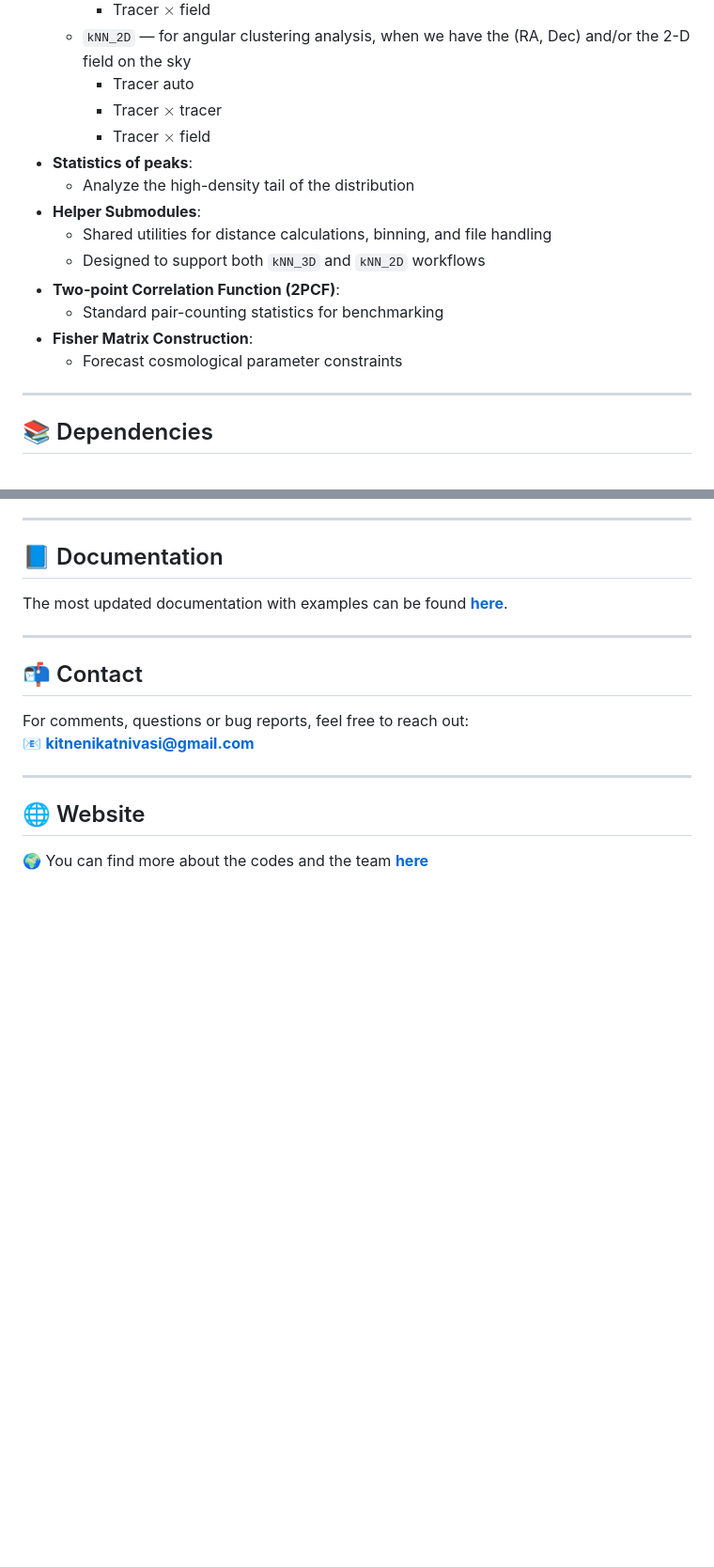
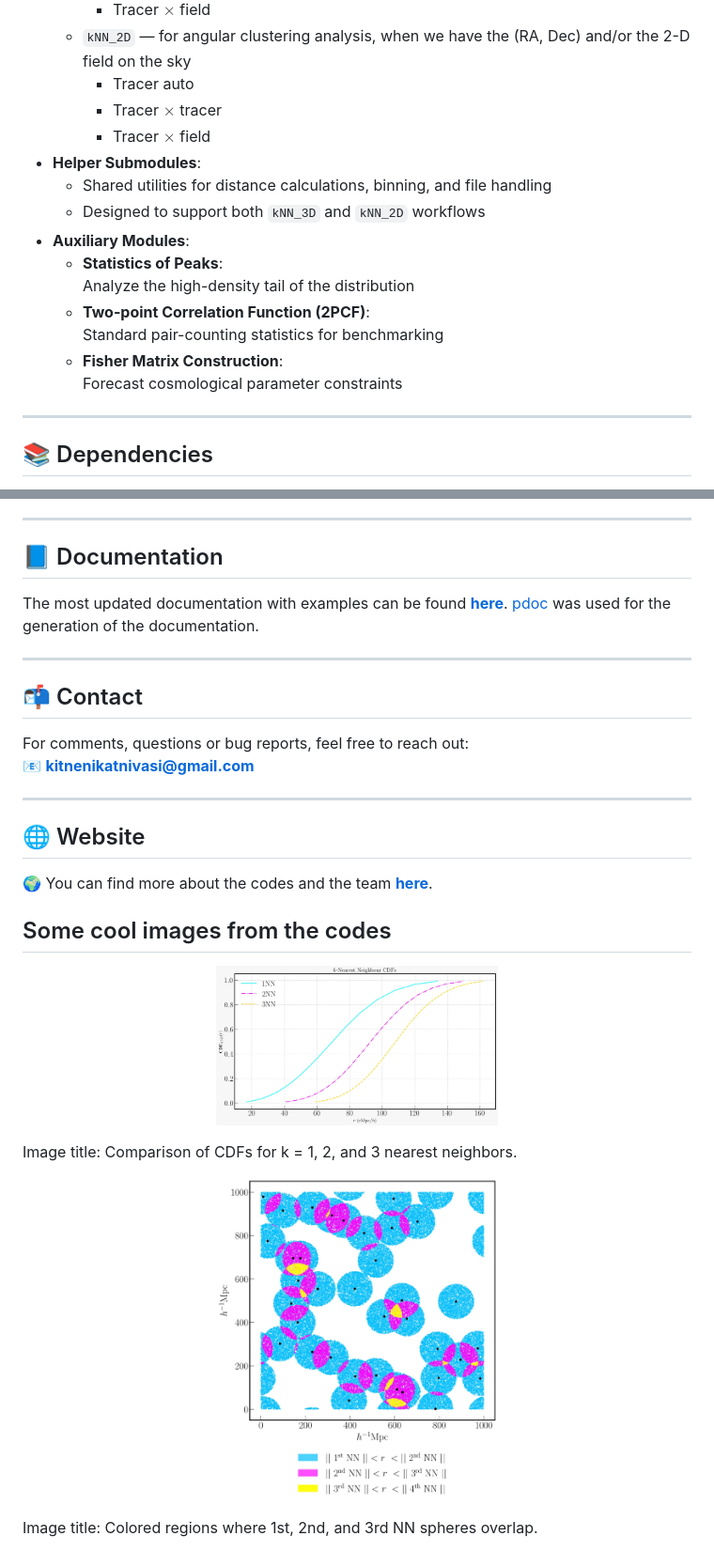
Before and after one commit to vikhyat108/kNNpy, a Markdown page: README.md, 2 parts joined by grey strips. Shown: that part at 94% size. GitHub-like rendering; blank space fills up the shorter version.

Commit message:
latest readme

```diff
--- a/README.md
+++ b/README.md
@@ -17,15 +22,16 @@ kNNpy provides the following functionalities:
     - Tracer auto
     - Tracer $\times$ tracer
     - Tracer $\times$ field
-- **Statistics of peaks**:
-  - Analyze the high-density tail of the distribution
 - **Helper Submodules**:
   - Shared utilities for distance calculations, binning, and file handling
   - Designed to support both `kNN_3D` and `kNN_2D` workflows
-- **Two-point Correlation Function (2PCF)**:
-  - Standard pair-counting statistics for benchmarking
-- **Fisher Matrix Construction**:
-  - Forecast cosmological parameter constraints
+- **Auxiliary Modules**:
+  - **Statistics of Peaks**:
+    Analyze the high-density tail of the distribution
+  - **Two-point Correlation Function (2PCF)**:
+    Standard pair-counting statistics for benchmarking
+  - **Fisher Matrix Construction**:
+    Forecast cosmological parameter constraints
 
 ---
 
@@ -140,6 +146,7 @@ The idea behind kNN CDFs easily generalises to [cross correlations](https://doi.
 ## 📘 Documentation
 
 The most updated documentation with examples can be found [**here**](https://kitnenikatnivasi.github.io/kNNpy_documentation_html/kNNpy.html).
+[pdoc](https://pdoc.dev/) was used for the generation of the documentation.
 
 ---
 
@@ -152,4 +159,19 @@ For comments, questions or bug reports, feel free to reach out:
 
 ## 🌐 Website
 
-🌍 You can find more about the codes and the team [**here**](https://kitnenikatnivasi.github.io)
+🌍 You can find more about the codes and the team [**here**](https://kitnenikatnivasi.github.io).
+
+## Some cool images from the codes
+
+<p align="center">
+  <img src="cdfs.jpeg" alt="kNNpy Logo" width="300"/>
+</p>
+
+Image title: Comparison of CDFs for k = 1, 2, and 3 nearest neighbors.
+
+
+<p align="center">
+  <img src="spheres.jpeg" alt="kNNpy Logo" width="300"/>
+</p>
+
+Image title: Colored regions where 1st, 2nd, and 3rd NN spheres overlap.
```
Also changed, not shown: other parts of README.md (+6 -1 lines).
